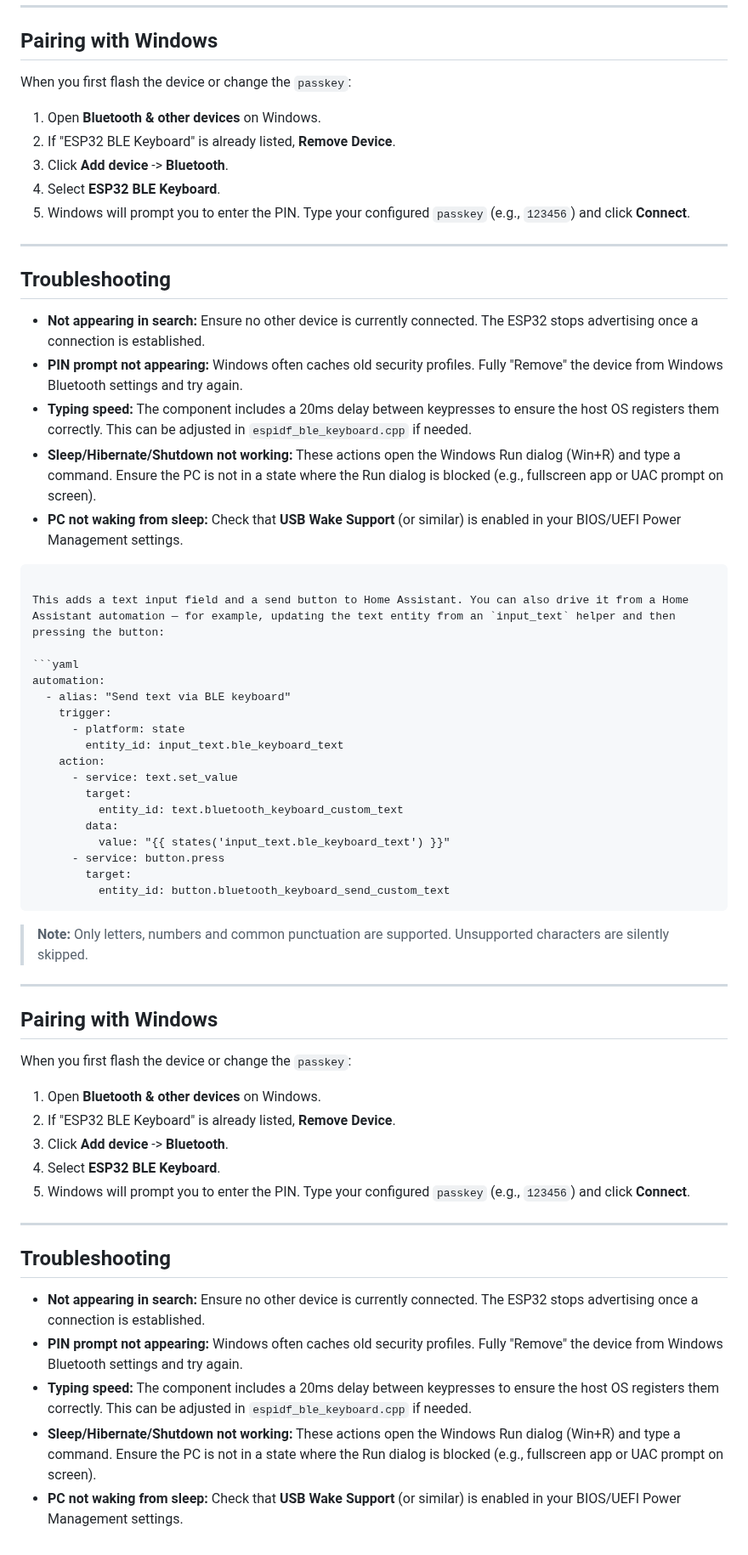
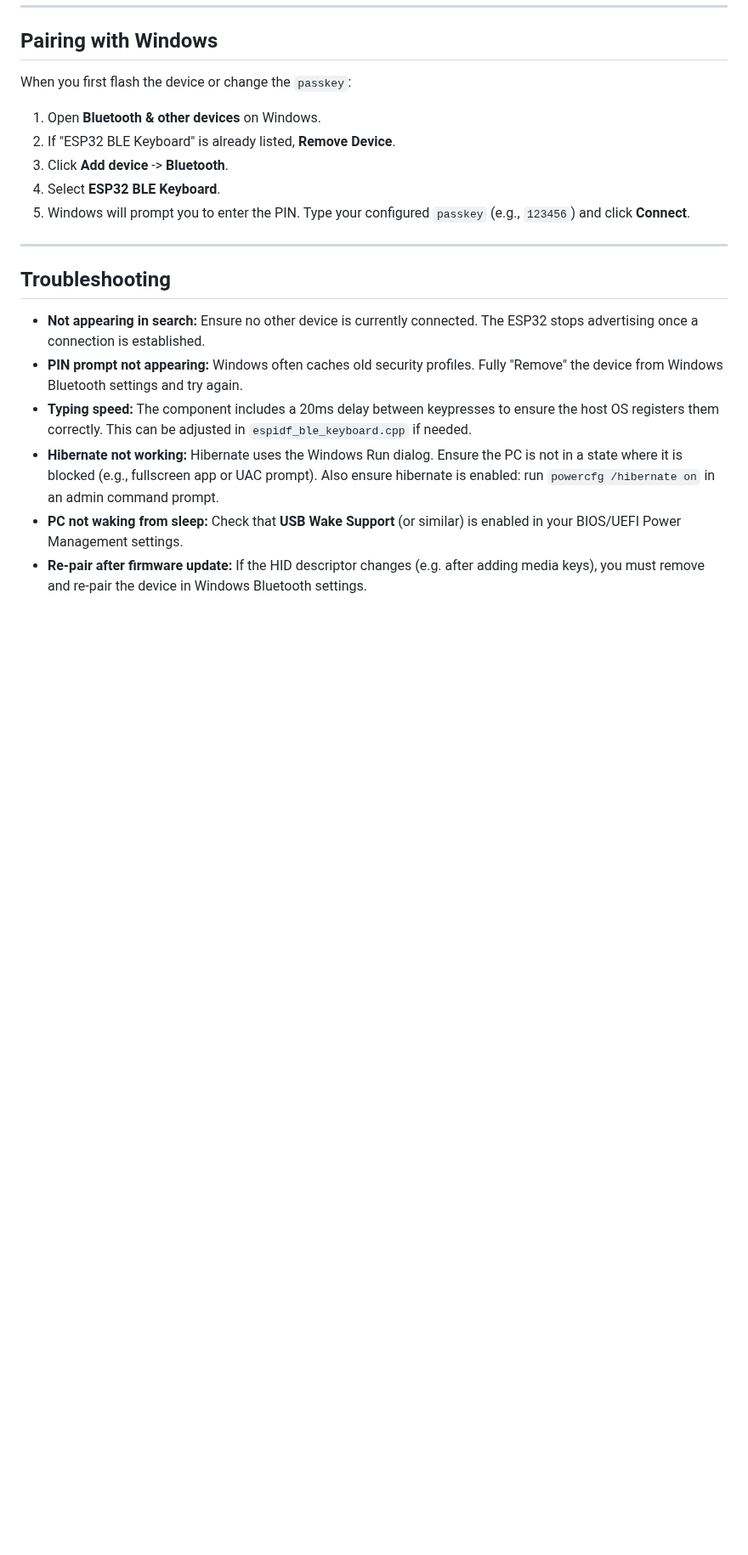
Before and after one commit to markusg1234/ESPHome-espidf_ble_keyboard, a Markdown page: README.md, the part around one of its changes. Shown at 85% size. Rendered like a GitHub page; blank space fills up the shorter version.

````diff
--- a/README.md
+++ b/README.md
@@ -388,49 +265,6 @@ When you first flash the device or change the `passkey`:
 * **Not appearing in search:** Ensure no other device is currently connected. The ESP32 stops advertising once a connection is established.
 * **PIN prompt not appearing:** Windows often caches old security profiles. Fully "Remove" the device from Windows Bluetooth settings and try again.
 * **Typing speed:** The component includes a 20ms delay between keypresses to ensure the host OS registers them correctly. This can be adjusted in `espidf_ble_keyboard.cpp` if needed.
-* **Sleep/Hibernate/Shutdown not working:** These actions open the Windows Run dialog (Win+R) and type a command. Ensure the PC is not in a state where the Run dialog is blocked (e.g., fullscreen app or UAC prompt on screen).
+* **Hibernate not working:** Hibernate uses the Windows Run dialog. Ensure the PC is not in a state where it is blocked (e.g., fullscreen app or UAC prompt). Also ensure hibernate is enabled: run `powercfg /hibernate on` in an admin command prompt.
 * **PC not waking from sleep:** Check that **USB Wake Support** (or similar) is enabled in your BIOS/UEFI Power Management settings.
-```
-
-This adds a text input field and a send button to Home Assistant. You can also drive it from a Home Assistant automation — for example, updating the text entity from an `input_text` helper and then pressing the button:
-
-```yaml
-automation:
-  - alias: "Send text via BLE keyboard"
-    trigger:
-      - platform: state
-        entity_id: input_text.ble_keyboard_text
-    action:
-      - service: text.set_value
-        target:
-          entity_id: text.bluetooth_keyboard_custom_text
-        data:
-          value: "{{ states('input_text.ble_keyboard_text') }}"
-      - service: button.press
-        target:
-          entity_id: button.bluetooth_keyboard_send_custom_text
-```
-
-> **Note:** Only letters, numbers and common punctuation are supported. Unsupported characters are silently skipped.
-
----
-
-## Pairing with Windows
-
-When you first flash the device or change the `passkey`:
-
-1. Open **Bluetooth & other devices** on Windows.
-2. If "ESP32 BLE Keyboard" is already listed, **Remove Device**.
-3. Click **Add device** -> **Bluetooth**.
-4. Select **ESP32 BLE Keyboard**.
-5. Windows will prompt you to enter the PIN. Type your configured `passkey` (e.g., `123456`) and click **Connect**.
-
----
-
-## Troubleshooting
-
-* **Not appearing in search:** Ensure no other device is currently connected. The ESP32 stops advertising once a connection is established.
-* **PIN prompt not appearing:** Windows often caches old security profiles. Fully "Remove" the device from Windows Bluetooth settings and try again.
-* **Typing speed:** The component includes a 20ms delay between keypresses to ensure the host OS registers them correctly. This can be adjusted in `espidf_ble_keyboard.cpp` if needed.
-* **Sleep/Hibernate/Shutdown not working:** These actions open the Windows Run dialog (Win+R) and type a command. Ensure the PC is not in a state where the Run dialog is blocked (e.g., fullscreen app or UAC prompt on screen).
-* **PC not waking from sleep:** Check that **USB Wake Support** (or similar) is enabled in your BIOS/UEFI Power Management settings.
+* **Re-pair after firmware update:** If the HID descriptor changes (e.g. after adding media keys), you must remove and re-pair the device in Windows Bluetooth settings.
````
Also changed, not shown: other parts of README.md (+28 -151 lines).
